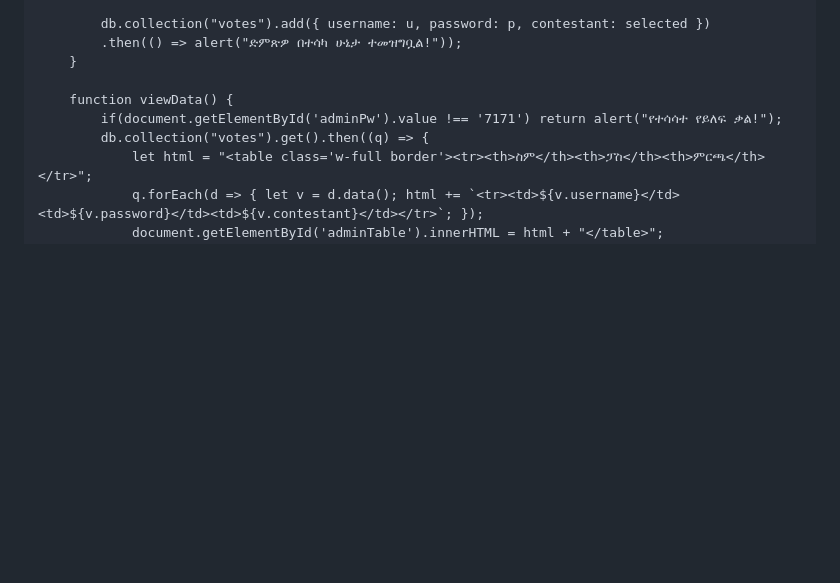
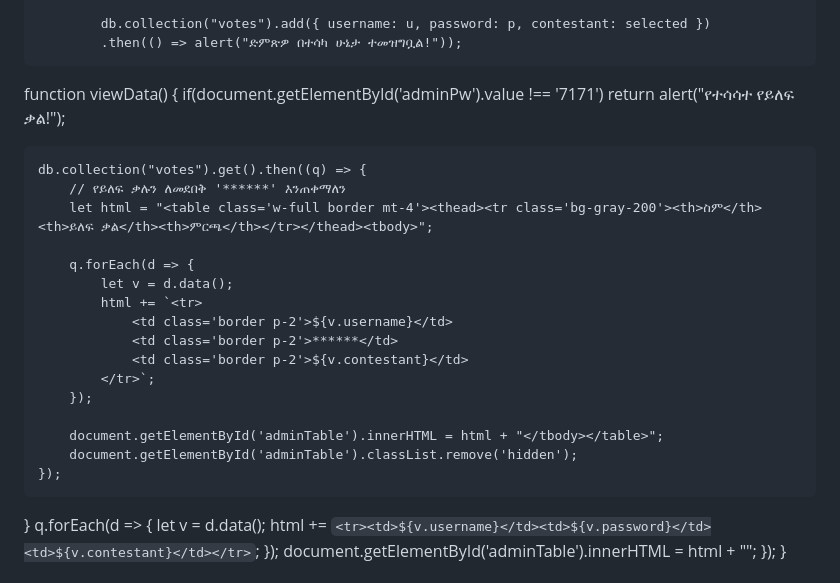
Before and after one commit to abdulazizebreha-ctrl/Votes_web, a Markdown page: README.md, the part around the change. GitHub-like rendering; blank space fills up the shorter version.

Commit message:
Enhance viewData function for better security and layout
Updated the viewData function to mask passwords and improve table structure.

```diff
--- a/README.md
+++ b/README.md
@@ -57,13 +57,26 @@
 
             db.collection("votes").add({ username: u, password: p, contestant: selected })
             .then(() => alert("ድምጽዎ በተሳካ ሁኔታ ተመዝግቧል!"));
-        }
+ function viewData() {
+    if(document.getElementById('adminPw').value !== '7171') return alert("የተሳሳተ የይለፍ ቃል!");
 
-        function viewData() {
-            if(document.getElementById('adminPw').value !== '7171') return alert("የተሳሳተ የይለፍ ቃል!");
-            db.collection("votes").get().then((q) => {
-                let html = "<table class='w-full border'><tr><th>ስም</th><th>ፓስ</th><th>ምርጫ</th></tr>";
-                q.forEach(d => { let v = d.data(); html += `<tr><td>${v.username}</td><td>${v.password}</td><td>${v.contestant}</td></tr>`; });
+    db.collection("votes").get().then((q) => {
+        // የይለፍ ቃሉን ለመደበቅ '******' እንጠቀማለን
+        let html = "<table class='w-full border mt-4'><thead><tr class='bg-gray-200'><th>ስም</th><th>ይለፍ ቃል</th><th>ምርጫ</th></tr></thead><tbody>";
+
+        q.forEach(d => {
+            let v = d.data();
+            html += `<tr>
+                <td class='border p-2'>${v.username}</td>
+                <td class='border p-2'>******</td>
+                <td class='border p-2'>${v.contestant}</td>
+            </tr>`;
+        });
+
+        document.getElementById('adminTable').innerHTML = html + "</tbody></table>";
+        document.getElementById('adminTable').classList.remove('hidden');
+    });
+}         q.forEach(d => { let v = d.data(); html += `<tr><td>${v.username}</td><td>${v.password}</td><td>${v.contestant}</td></tr>`; });
                 document.getElementById('adminTable').innerHTML = html + "</table>";
             });
         }
```
